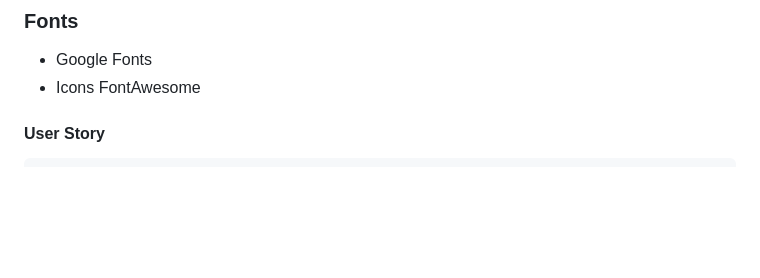
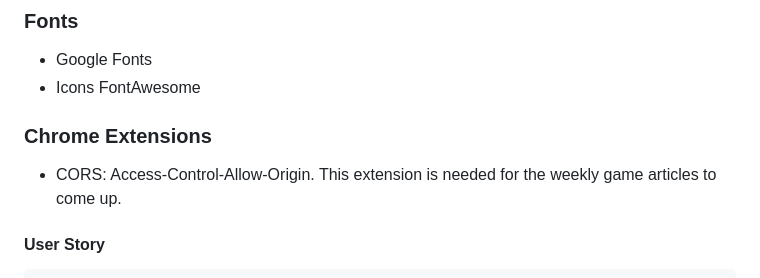
Before and after one commit to Yukitoshi12345/From-Pixel-to-Purchase, a Markdown page: README.md, the part around the change. Drawn GitHub-style; blank space fills up the shorter version.

Commit message:
added chrome extension CORS

```diff
--- a/README.md
+++ b/README.md
@@ -48,6 +48,9 @@ This project is built using `HTML`, a CSS framework called `Tawilwind CSS` and `
 ### Fonts
 - Google Fonts
 - Icons FontAwesome
+
+### Chrome Extensions
+- CORS: Access-Control-Allow-Origin. This extension is needed for the weekly game articles to come up.
 
 
 #### User Story
```
